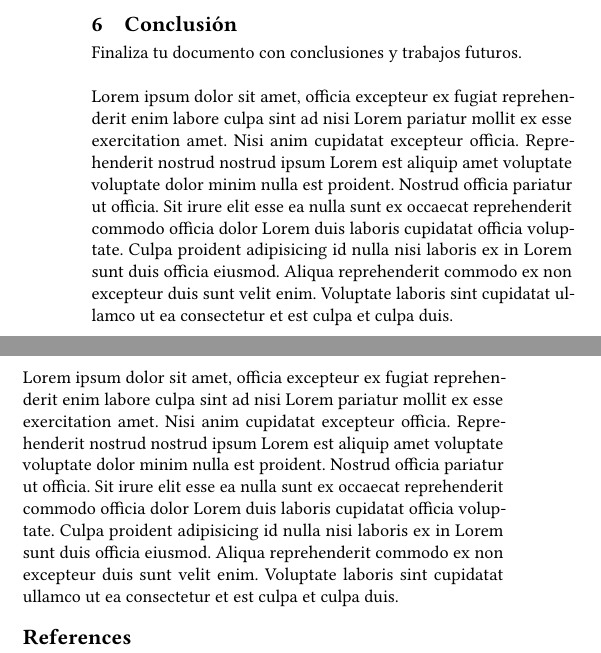
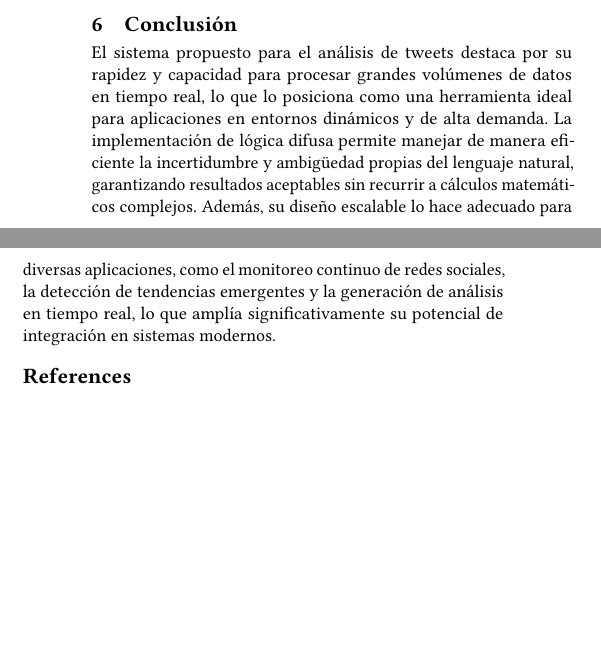
Before and after one commit to Elias-Gill/aplicada_proyecto, a LaTeX paper (informe/informe.tex): two parts of the columns of page 4 of 4, joined at a grey line, cut so that both start at the same text, the shorter picture padded with empty space. Compiled offline with pdfLaTeX.

Commit message:
feat: conclusion y asbtract

```diff
--- a/informe/informe.tex
+++ b/informe/informe.tex
@@ -328,23 +326,13 @@ sint cupidatat ullamco ut ea consectetur et est culpa et culpa duis.
 
 %-------------------------------        Conclusion         -------------------------------
 \section{Conclusión}
-Finaliza tu documento con conclusiones y trabajos futuros.\\
-
-Lorem ipsum dolor sit amet, officia excepteur ex fugiat reprehenderit enim labore culpa sint ad nisi Lorem
-pariatur mollit ex esse exercitation amet. Nisi anim cupidatat excepteur officia. Reprehenderit nostrud
-nostrud ipsum Lorem est aliquip amet voluptate voluptate dolor minim nulla est proident. Nostrud officia
-pariatur ut officia. Sit irure elit esse ea nulla sunt ex occaecat reprehenderit commodo officia dolor Lorem
-duis laboris cupidatat officia voluptate. Culpa proident adipisicing id nulla nisi laboris ex in Lorem sunt
-duis officia eiusmod. Aliqua reprehenderit commodo ex non excepteur duis sunt velit enim. Voluptate laboris
-sint cupidatat ullamco ut ea consectetur et est culpa et culpa duis.\\
-
-Lorem ipsum dolor sit amet, officia excepteur ex fugiat reprehenderit enim labore culpa sint ad nisi Lorem
-pariatur mollit ex esse exercitation amet. Nisi anim cupidatat excepteur officia. Reprehenderit nostrud
-nostrud ipsum Lorem est aliquip amet voluptate voluptate dolor minim nulla est proident. Nostrud officia
-pariatur ut officia. Sit irure elit esse ea nulla sunt ex occaecat reprehenderit commodo officia dolor Lorem
-duis laboris cupidatat officia voluptate. Culpa proident adipisicing id nulla nisi laboris ex in Lorem sunt
-duis officia eiusmod. Aliqua reprehenderit commodo ex non excepteur duis sunt velit enim. Voluptate laboris
-sint cupidatat ullamco ut ea consectetur et est culpa et culpa duis.
+El sistema propuesto para el análisis de tweets destaca por su rapidez y capacidad para procesar grandes
+volúmenes de datos en tiempo real, lo que lo posiciona como una herramienta ideal para aplicaciones en
+entornos dinámicos y de alta demanda. La implementación de lógica difusa permite manejar de manera eficiente
+la incertidumbre y ambigüedad propias del lenguaje natural, garantizando resultados aceptables sin recurrir a
+cálculos matemáticos complejos. Además, su diseño escalable lo hace adecuado para diversas aplicaciones, como
+el monitoreo continuo de redes sociales, la detección de tendencias emergentes y la generación de análisis en
+tiempo real, lo que amplía significativamente su potencial de integración en sistemas modernos.
 
 % Bibliografía
 \nocite{libro}
```
Also changed, not shown: informe/informe.tex (8 more changed lines).
